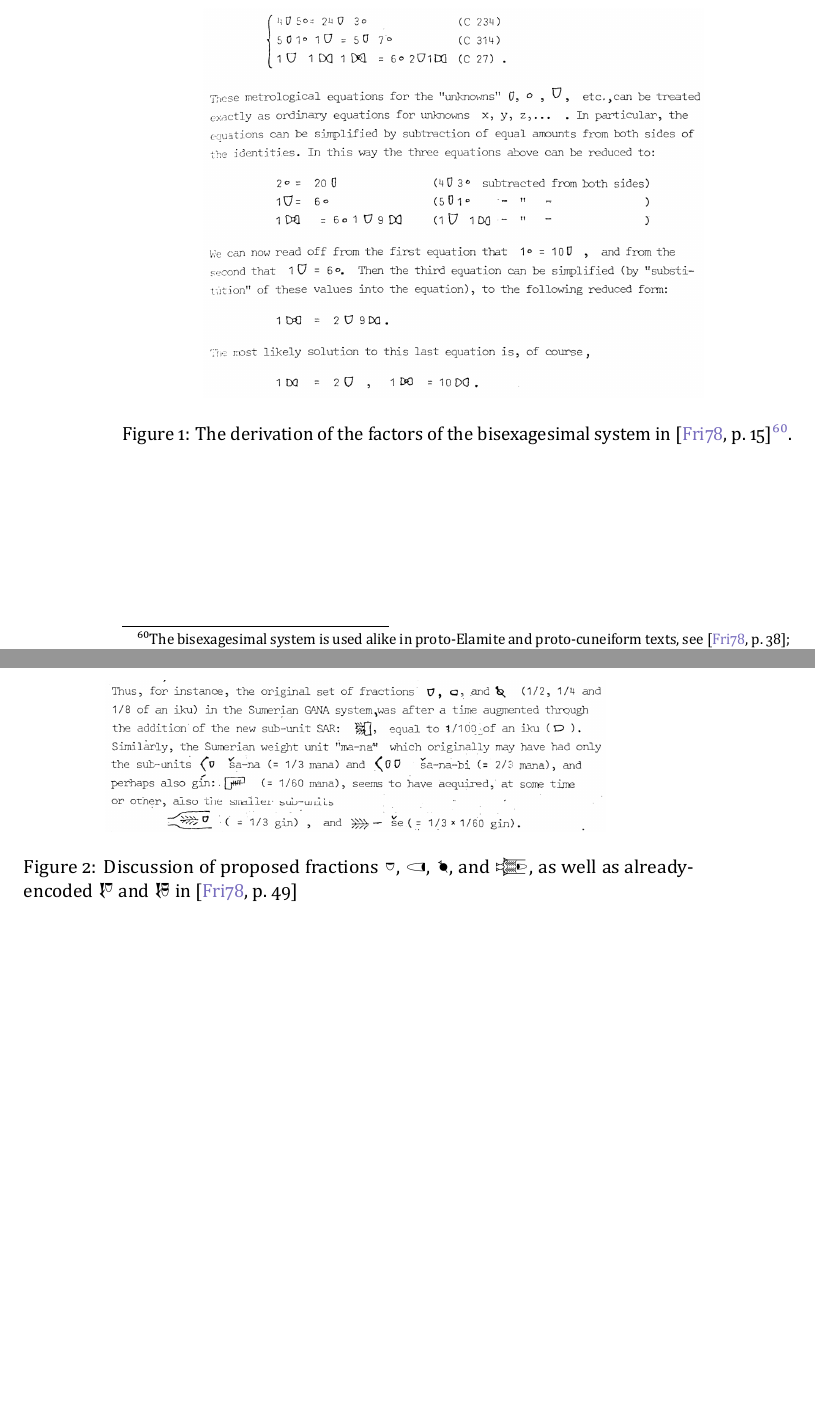
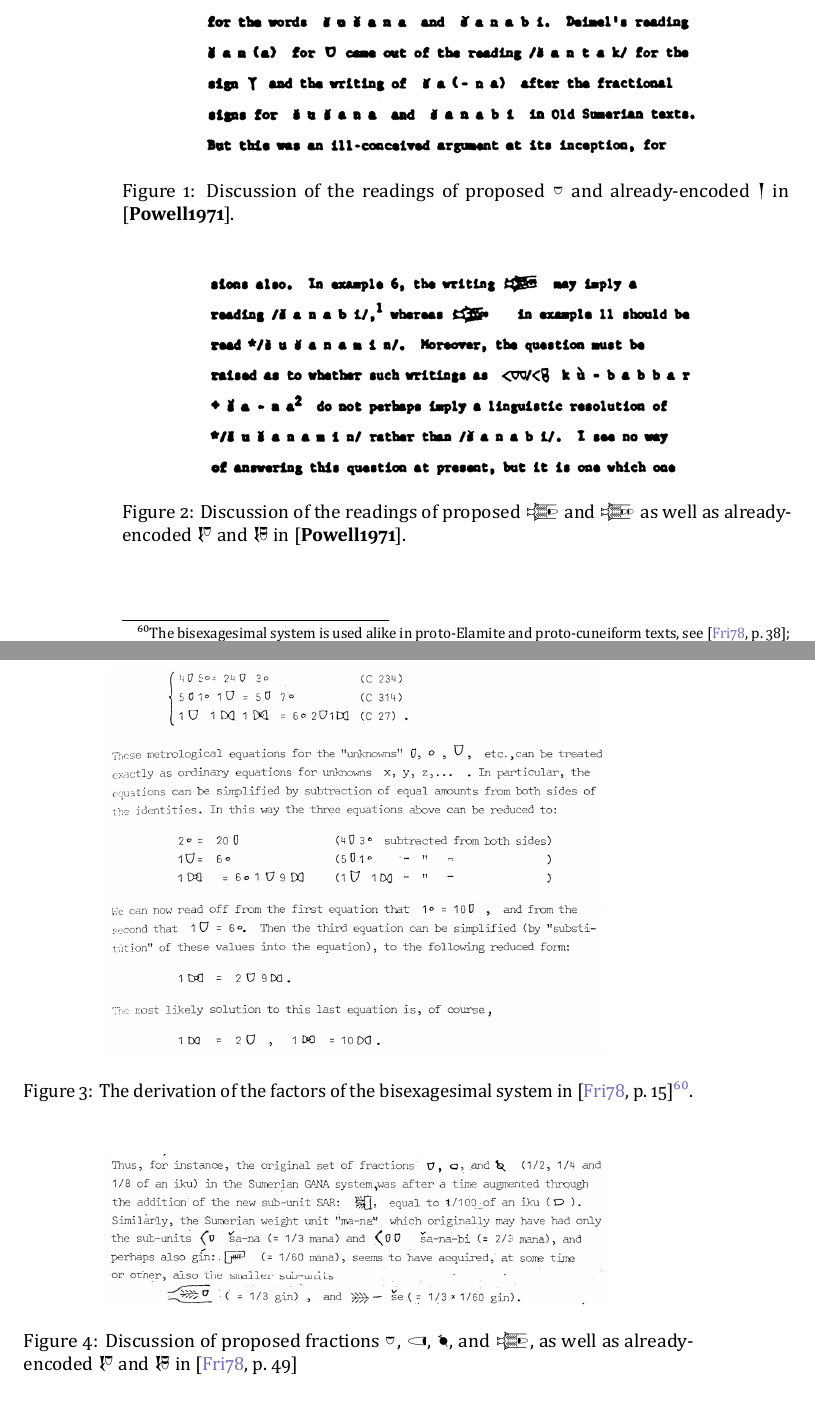
Before and after one commit to eggrobin/archaic-numerals, a LaTeX document (archaic-numerals.tex): two parts of pages 14 and 15 of 31 before the commit and two parts of pages 14 and 15 of 32 after it, joined at a grey line, cut at the place of the change, the shorter picture padded with empty space. The pictures show the PDF file archaic-numerals.pdf that the author committed with the source.

Commit message:
two more figures

```diff
--- a/archaic-numerals.tex
+++ b/archaic-numerals.tex
@@ -1093,6 +1093,20 @@
 $4(\text{ašᶜ})$ \emph{ʾa₃-da-um} $4(\text{dišᶜ})$ \emph{aktum} $4(\text{ašᶜ})$ ib₂\textsuperscript*{tu₉}×$3(\text{diš})$ sa₆ gunu₃,
 but the result would be less readable.
 See Section~\ref{transliteration} for a discussion of transliteration conventions for numerals.
+\begin{figure}
+  \begin{center}
+  \includegraphics[width=0.75\textwidth]{powell-107.png}
+  \caption{Discussion of the readings of proposed {\oneDišC}
+  and already-encoded {\xsuxfont 𒁹} in \cite[107]{Powell1971}.\label{powell107}}
+  \end{center}
+\end{figure}
+\begin{figure}
+  \begin{center}
+  \includegraphics[width=0.75\textwidth]{powell-138.png}
+  \caption{Discussion of the readings of proposed {\oneThirdCV} and {\twoThirdsCV} as well as
+  already-encoded {\xsuxfont 𒑝} and {\xsuxfont 𒑞} in \cite[138]{Powell1971}.}
+  \end{center}
+\end{figure}
 \afterpage{
 \begin{figure}
   \begin{center}
```
Also changed, not shown: archaic-numerals.pdf, archaic-numerals.tex (2 more changed lines).
